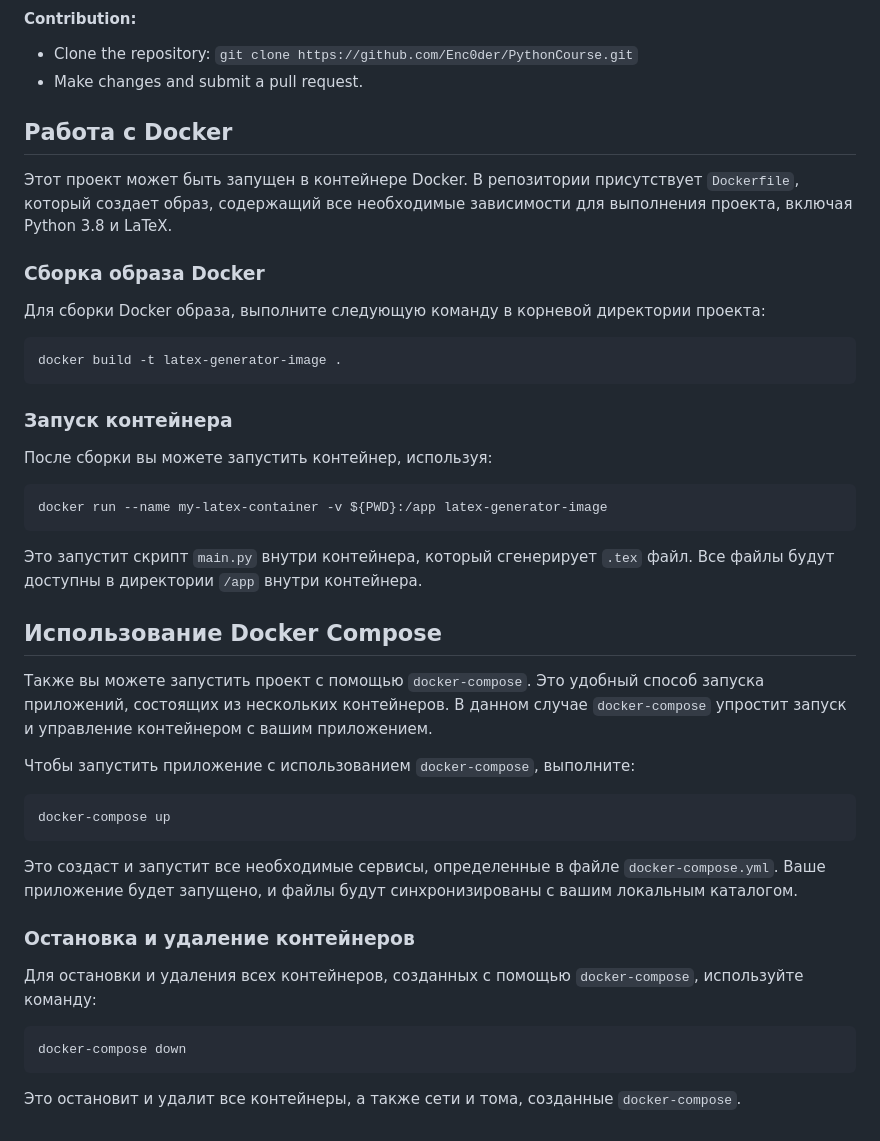
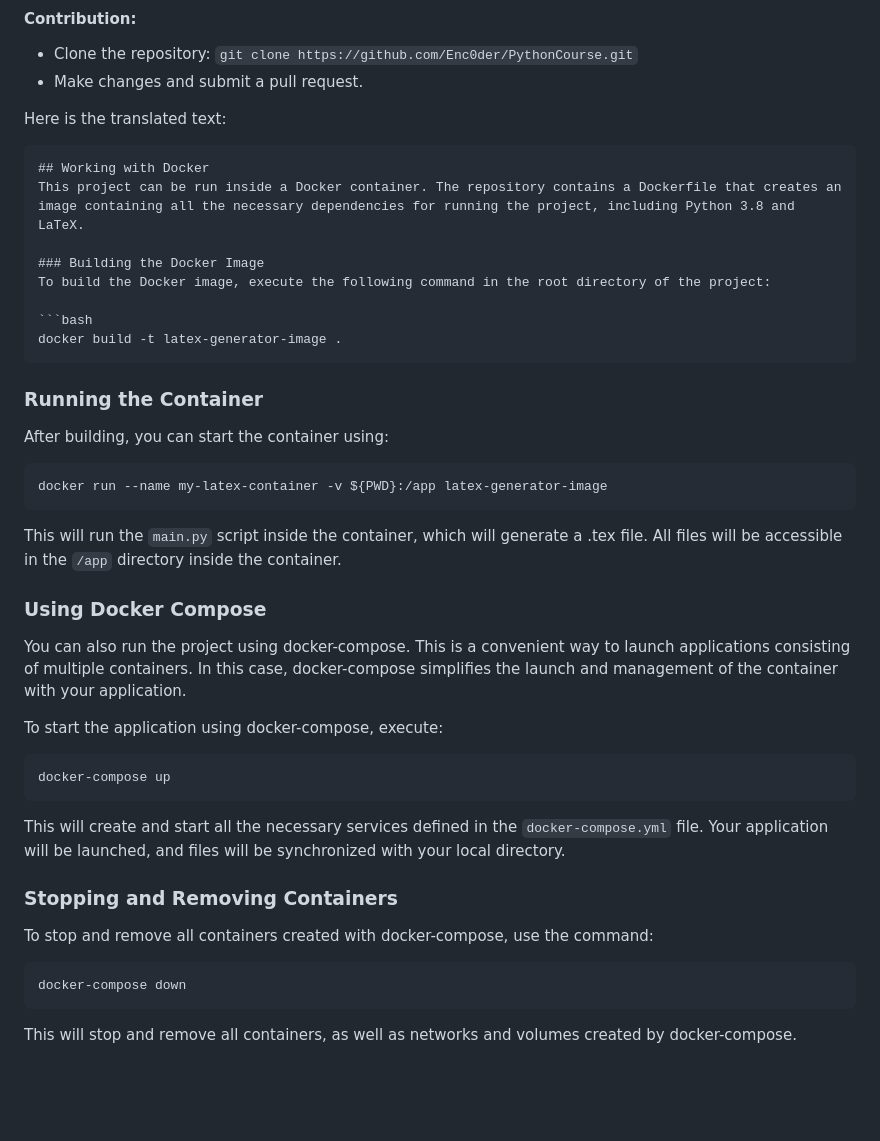
Before and after one commit to Enc0der/PythonCourse, a Markdown page: README.md, the part around the change. Rendered like a GitHub page; blank space fills up the shorter version.

````diff
--- a/README.md
+++ b/README.md
@@ -58,46 +58,44 @@ This package provides functionalities to generate LaTeX code for tables and docu
 - Clone the repository: `git clone https://github.com/Enc0der/PythonCourse.git`
 - Make changes and submit a pull request.
 
-## Работа с Docker
+Here is the translated text:
 
-Этот проект может быть запущен в контейнере Docker. В репозитории присутствует `Dockerfile`, который создает образ, содержащий все необходимые зависимости для выполнения проекта, включая Python 3.8 и LaTeX.
+```markdown
+## Working with Docker
+This project can be run inside a Docker container. The repository contains a Dockerfile that creates an image containing all the necessary dependencies for running the project, including Python 3.8 and LaTeX.
 
-### Сборка образа Docker
-
-Для сборки Docker образа, выполните следующую команду в корневой директории проекта:
+### Building the Docker Image
+To build the Docker image, execute the following command in the root directory of the project:
 
 ```bash
 docker build -t latex-generator-image .
 ```
 
-### Запуск контейнера
-
-После сборки вы можете запустить контейнер, используя:
+### Running the Container
+After building, you can start the container using:
 
 ```bash
 docker run --name my-latex-container -v ${PWD}:/app latex-generator-image
 ```
 
-Это запустит скрипт `main.py` внутри контейнера, который сгенерирует `.tex` файл. Все файлы будут доступны в директории `/app` внутри контейнера.
+This will run the `main.py` script inside the container, which will generate a .tex file. All files will be accessible in the `/app` directory inside the container.
 
-## Использование Docker Compose
+### Using Docker Compose
+You can also run the project using docker-compose. This is a convenient way to launch applications consisting of multiple containers. In this case, docker-compose simplifies the launch and management of the container with your application.
 
-Также вы можете запустить проект с помощью `docker-compose`. Это удобный способ запуска приложений, состоящих из нескольких контейнеров. В данном случае `docker-compose` упростит запуск и управление контейнером с вашим приложением.
-
-Чтобы запустить приложение с использованием `docker-compose`, выполните:
+To start the application using docker-compose, execute:
 
 ```bash
 docker-compose up
 ```
 
-Это создаст и запустит все необходимые сервисы, определенные в файле `docker-compose.yml`. Ваше приложение будет запущено, и файлы будут синхронизированы с вашим локальным каталогом.
+This will create and start all the necessary services defined in the `docker-compose.yml` file. Your application will be launched, and files will be synchronized with your local directory.
 
-### Остановка и удаление контейнеров
-
-Для остановки и удаления всех контейнеров, созданных с помощью `docker-compose`, используйте команду:
+### Stopping and Removing Containers
+To stop and remove all containers created with docker-compose, use the command:
 
 ```bash
 docker-compose down
 ```
 
-Это остановит и удалит все контейнеры, а также сети и тома, созданные `docker-compose`.
+This will stop and remove all containers, as well as networks and volumes created by docker-compose.
````
